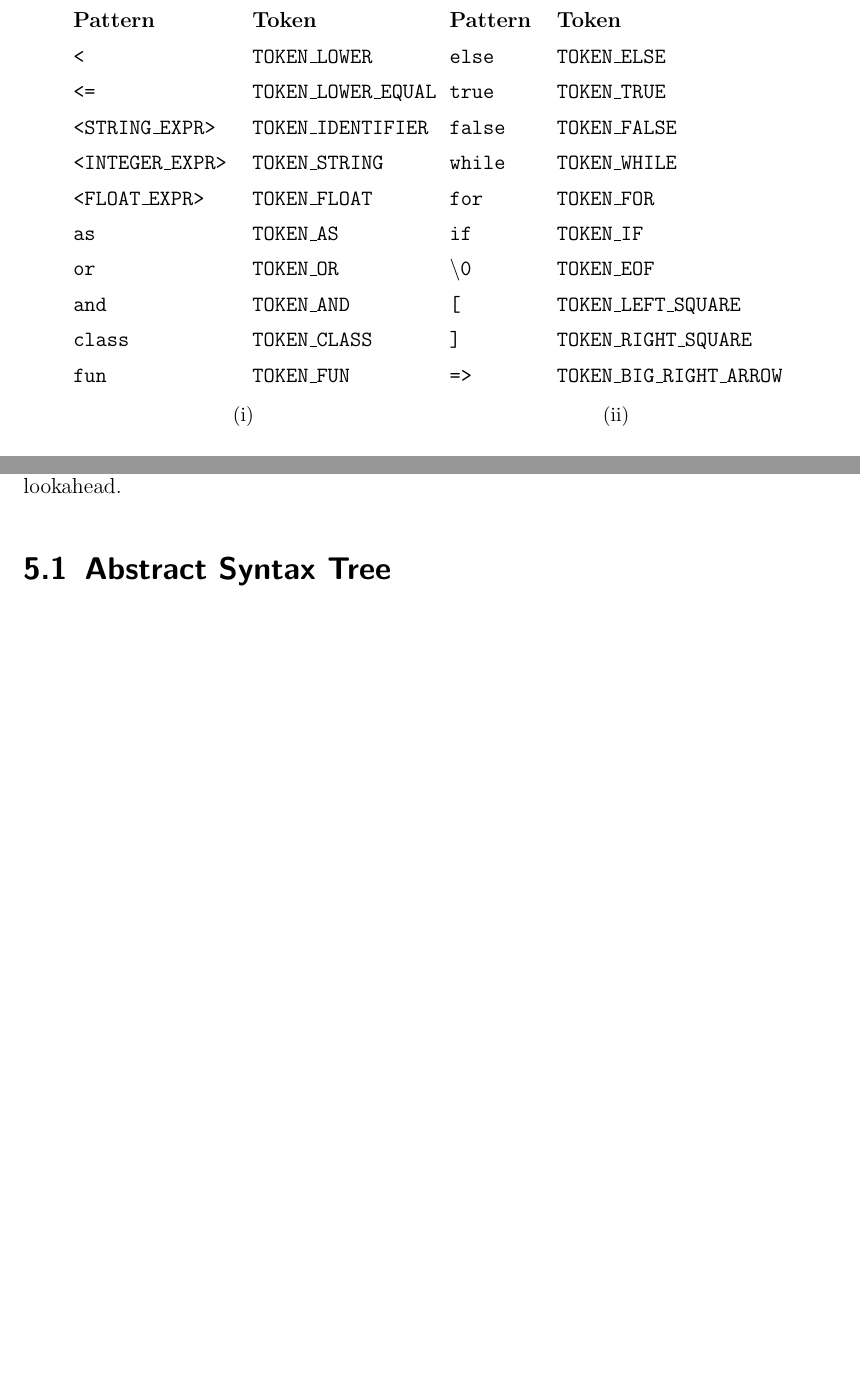
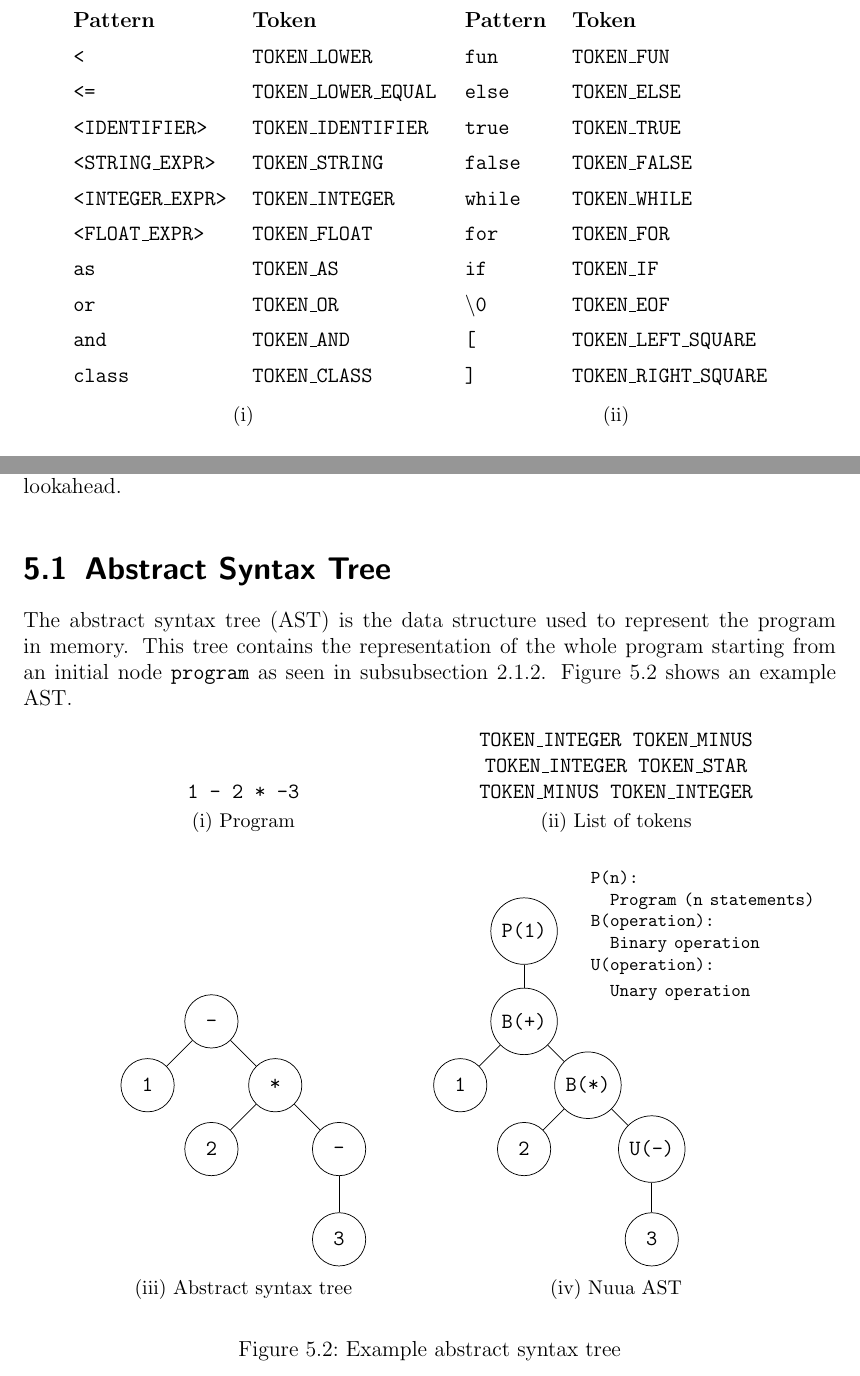
Before and after one commit to nuua-io/Thesis, a LaTeX thesis (thesis.tex, which reads chapters/Lexer.tex, chapters/Parser.tex): two parts of pages 63 and 67 of 71 before the commit and two parts of pages 63 and 67 of 72 after it, joined at a grey line, cut so that both start at the same text, the shorter picture padded with empty space. Compiled offline with pdfLaTeX.

Commit message:
AST diagram

```diff
--- a/chapters/Lexer.tex
+++ b/chapters/Lexer.tex
@@ -200,14 +201,14 @@ is a list of escaped chars that are taken into consideration as shown in \autore
             \textbf{Pattern} & \textbf{Token} \\
             \texttt{<} & \texttt{TOKEN\_LOWER} \\
             \texttt{<=} & \texttt{TOKEN\_LOWER\_EQUAL} \\
-            \texttt{<STRING\_EXPR>} & \texttt{TOKEN\_IDENTIFIER} \\
-            \texttt{<INTEGER\_EXPR>} & \texttt{TOKEN\_STRING} \\
+            \texttt{<IDENTIFIER>} & \texttt{TOKEN\_IDENTIFIER} \\
+            \texttt{<STRING\_EXPR>} & \texttt{TOKEN\_STRING} \\
+            \texttt{<INTEGER\_EXPR>} & \texttt{TOKEN\_INTEGER} \\
             \texttt{<FLOAT\_EXPR>} & \texttt{TOKEN\_FLOAT} \\
             \texttt{as} & \texttt{TOKEN\_AS} \\
             \texttt{or} & \texttt{TOKEN\_OR} \\
             \texttt{and} & \texttt{TOKEN\_AND} \\
             \texttt{class} & \texttt{TOKEN\_CLASS} \\
-            \texttt{fun} & \texttt{TOKEN\_FUN} \\
 		\end{tabular}
 		\caption{}
 	\end{subtable}
@@ -215,6 +216,7 @@ is a list of escaped chars that are taken into consideration as shown in \autore
 		\centering
         \begin{tabular}{ l l }
             \textbf{Pattern} & \textbf{Token} \\
+            \texttt{fun} & \texttt{TOKEN\_FUN} \\
             \texttt{else} & \texttt{TOKEN\_ELSE} \\
             \texttt{true} & \texttt{TOKEN\_TRUE} \\
             \texttt{false} & \texttt{TOKEN\_FALSE} \\
@@ -224,7 +226,6 @@ is a list of escaped chars that are taken into consideration as shown in \autore
             \texttt{\textbackslash 0} & \texttt{TOKEN\_EOF} \\
             \texttt{[} & \texttt{TOKEN\_LEFT\_SQUARE} \\
             \texttt{]} & \texttt{TOKEN\_RIGHT\_SQUARE} \\
-            \texttt{=>} & \texttt{TOKEN\_BIG\_RIGHT\_ARROW} \\
 		\end{tabular}
 		\caption{}
 	\end{subtable}
--- a/chapters/Parser.tex
+++ b/chapters/Parser.tex
@@ -52,6 +52,73 @@ nonterminal found in the grammar and then calling the functions depending on the
 
 \section{Abstract Syntax Tree}
 
+The abstract syntax tree (AST) is the data structure used to represent the program in memory. This tree contains the
+representation of the whole program starting from an initial node \texttt{program} as seen in \autoref{sec:program_tld}.
+\autoref{fig:ast_example} shows an example AST.
+
+\begin{figure}[H]
+	\centering
+	\begin{subtable}{0.45\textwidth}
+		\centering
+        \texttt{1 - 2 * -3}
+		\caption{Program}
+	\end{subtable}
+	\begin{subtable}{0.45\textwidth}
+		\centering
+        \texttt{TOKEN\_INTEGER TOKEN\_MINUS TOKEN\_INTEGER TOKEN\_STAR TOKEN\_MINUS TOKEN\_INTEGER}
+		\caption{List of tokens}
+	\end{subtable}
+    \begin{subfigure}{0.45\textwidth}
+		\centering
+        \begin{tikzpicture}[node distance=1.75cm]
+            % Nodes
+            \node[state] (1) {\texttt{-}};
+            \node[state, below left of=1] (2) {\texttt{1}};
+            \node[state, below right of=1] (3) {\texttt{*}};
+            \node[state, below left of=3] (4) {\texttt{2}};
+            \node[state, below right of=3] (5) {\texttt{-}};
+            \node[state, below of=5] (6) {\texttt{3}};
+            % Lines
+            \draw (1) -- (2);
+            \draw (1) -- (3);
+            \draw (3) -- (4);
+            \draw (3) -- (5);
+            \draw (5) -- (6);
+        \end{tikzpicture}
+		\caption{Abstract syntax tree}
+	\end{subfigure}
+    \begin{subfigure}{0.45\textwidth}
+		\centering
+        \begin{tikzpicture}[node distance=1.75cm]
+            % Nodes
+            \node[state] (0) {\texttt{P(1)}};
+            \node[state, below of=0] (1) {\texttt{B(+)}};
+            \node[state, below left of=1] (2) {\texttt{1}};
+            \node[state, below right of=1] (3) {\texttt{B(*)}};
+            \node[state, below left of=3] (4) {\texttt{2}};
+            \node[state, below right of=3] (5) {\texttt{U(-)}};
+            \node[state, below of=5] (6) {\texttt{3}};
+            % Legend
+            \node[text width=4.5cm, align=left, right = 0.5cm of 0.east] (l) {
+
+                { \footnotesize \noindent
+                    \texttt{P(n):\\\quad Program (n statements)}\\\texttt{B(operation):\\\quad Binary operation}\\\texttt{U(operation):\\\quad Unary operation}
+                }
+            };
+            % Lines
+            \draw (0) -- (1);
+            \draw (1) -- (2);
+            \draw (1) -- (3);
+            \draw (3) -- (4);
+            \draw (3) -- (5);
+            \draw (5) -- (6);
+        \end{tikzpicture}
+		\caption{Nuua AST}
+	\end{subfigure}
+	\caption{Example abstract syntax tree}
+    \label{fig:ast_example}
+\end{figure}
+
 \section{Block Scope}
 
 \section{Data Types}
```
Also changed, not shown: Campobadal_Thesis.pdf, chapters/Lexer.tex (3 more changed lines), chapters/Parser.tex (2 more changed lines).
